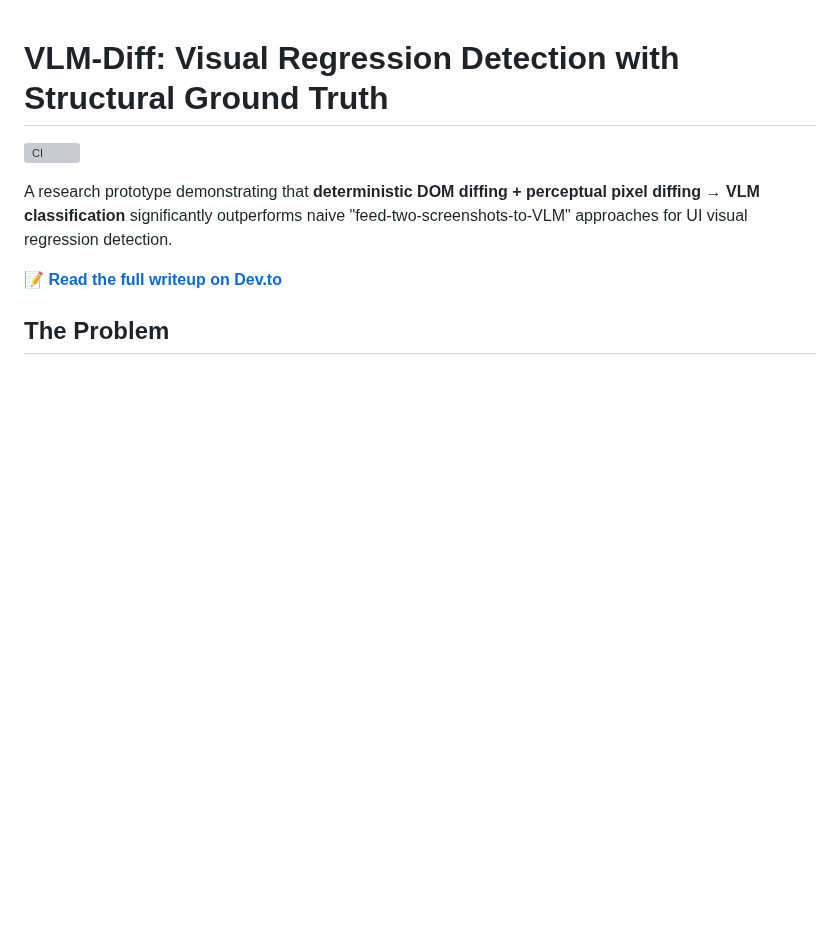
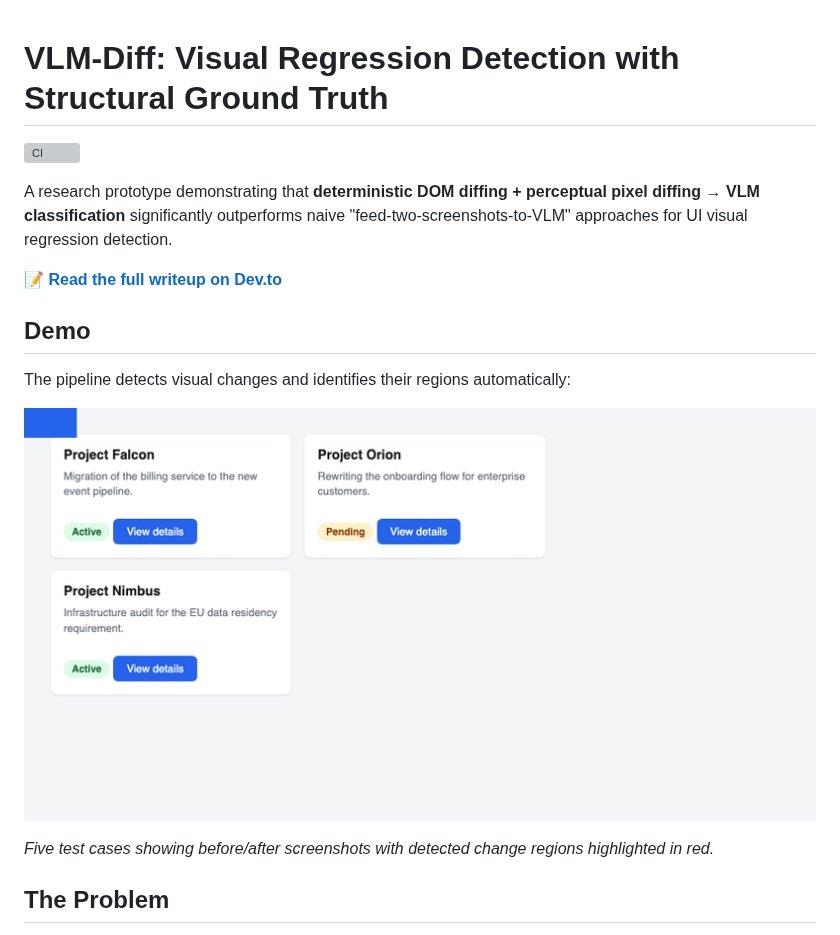
Before and after one commit to shidesheng0218/vlm-diff, a Markdown page: README.md, the part around the change. Rendered like a GitHub page; pictures changed too: docs/pipeline-demo.gif (added); blank space fills up the shorter version; grey boxes are pictures that could not be loaded.

```diff
--- a/README.md
+++ b/README.md
@@ -5,6 +5,14 @@
 A research prototype demonstrating that **deterministic DOM diffing + perceptual pixel diffing → VLM classification** significantly outperforms naive "feed-two-screenshots-to-VLM" approaches for UI visual regression detection.
 
 📝 **[Read the full writeup on Dev.to](https://dev.to/shidesheng/building-a-visual-regression-tool-with-vlms-and-dom-diffing-1j4m)**
+
+## Demo
+
+The pipeline detects visual changes and identifies their regions automatically:
+
+![Detection Pipeline Demo](docs/pipeline-demo.gif)
+
+*Five test cases showing before/after screenshots with detected change regions highlighted in red.*
 
 ## The Problem
 
```
Also changed, not shown: 3 other files.
